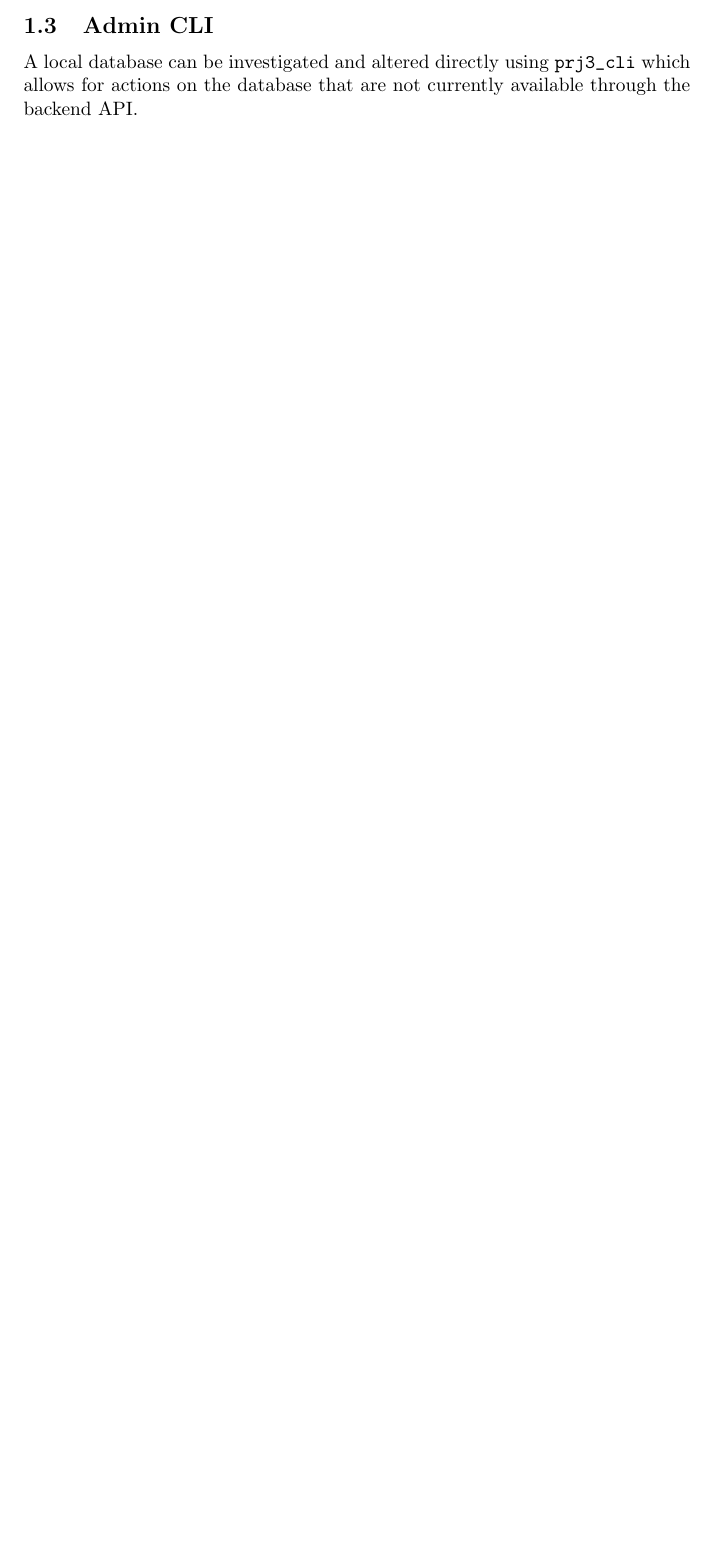
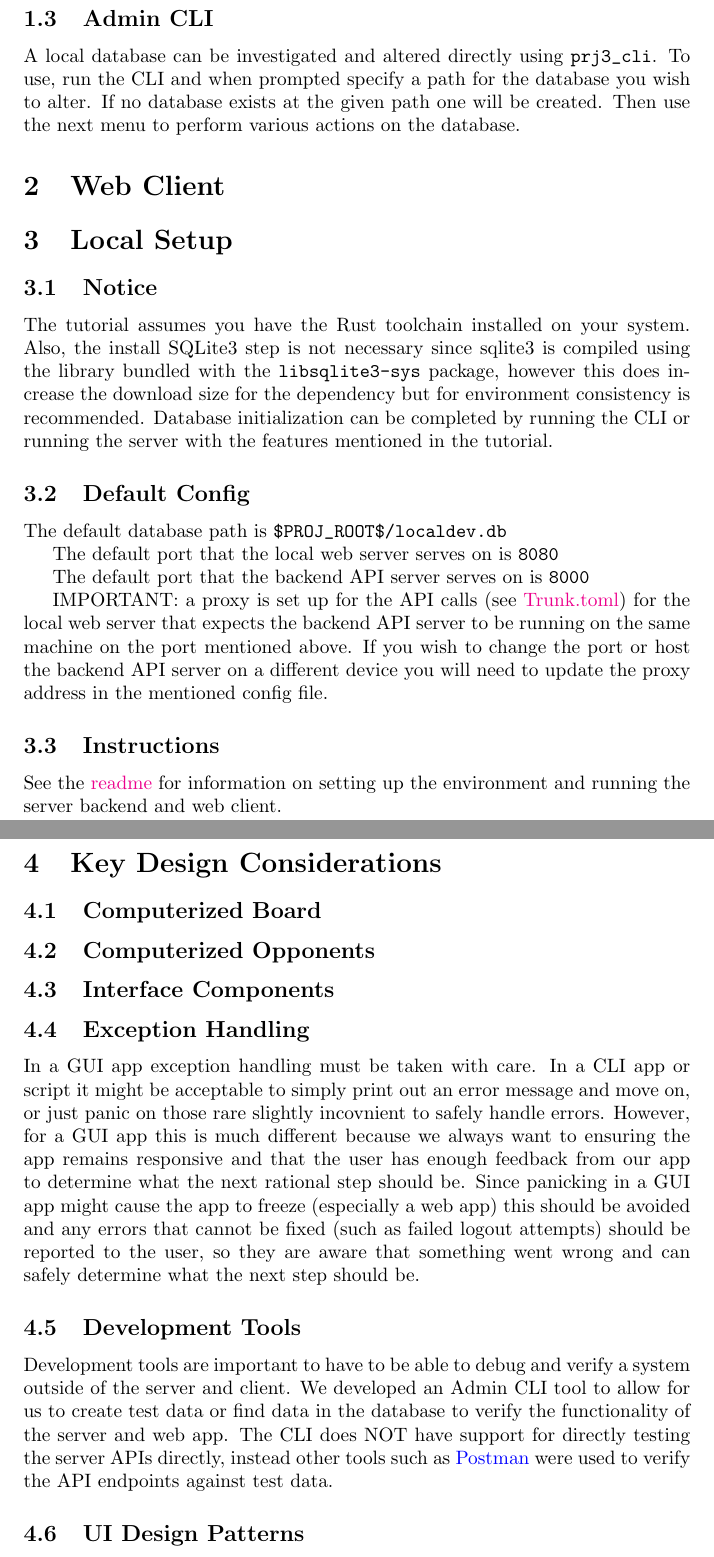
Before and after one commit to MacMalainey/ece421prj3, a LaTeX document (doc/design.tex): part of page 6 of 6 before the commit and two parts of pages 7 and 8 of 8 after it, the two joined at a grey line, cut so that both start at the same text, the shorter picture padded with empty space. Compiled offline with pdfLaTeX.

Commit message:
Update docs

```diff
--- a/doc/design.tex
+++ b/doc/design.tex
@@ -1,6 +1,16 @@
 \documentclass{article}
 \usepackage[utf8]{inputenc}
 \usepackage{minted}
+\usepackage{hyperref}
+
+\hypersetup{
+  colorlinks=true,
+  linkcolor=black,
+  filecolor=magenta,
+  urlcolor=blue,
+  pdftitle={ECE 421 Project 3 Design},
+  pdfpagemode=FullScreen,
+}
 
 \title{ECE 421 Project 3 Design}
 \author{
@@ -232,6 +244,54 @@ embed migrations into the app so that the database could be built on first run a
 \subsection{Admin CLI}
 
-A local database can be investigated and altered directly using \mintinline{text}|prj3_cli|
-which allows for actions on the database that are not currently available through the backend API.
+A local database can be investigated and altered directly using \mintinline{text}|prj3_cli|.
+To use, run the CLI and when prompted specify a path for the database you wish to alter.
+If no database exists at the given path one will be created.  Then use the next menu to perform various actions on the database.
+
+\section{Web Client}
+
+\section{Local Setup}
+
+\subsection{Notice}
+The tutorial assumes you have the Rust toolchain installed on your system.
+Also, the install SQLite3 step is not necessary since sqlite3 is compiled using the library bundled with the \mintinline{text}|libsqlite3-sys| package,
+however this does increase the download size for the dependency but for environment consistency is recommended.
+Database initialization can be completed by running the CLI or running the server with the features mentioned in the tutorial.
+
+\subsection{Default Config}
+
+The default database path is \mintinline{text}|$PROJ_ROOT$/localdev.db|
+
+The default port that the local web server serves on is \mintinline{text}|8080|
+
+The default port that the backend API server serves on is \mintinline{text}|8000|
+
+IMPORTANT: a proxy is set up for the API calls (see \href{run: ../Trunk.toml}{Trunk.toml}) for the local web server that expects the backend API server to be running on the same machine on the port mentioned above.
+If you wish to change the port or host the backend API server on a different device you will need to update the proxy address in the mentioned config file.
+
+\subsection{Instructions}
+
+See the \href{run:../README.md}{readme} for information on setting up the environment and running the server backend and web client.
+
+\section{Key Design Considerations}
+
+\subsection{Computerized Board}
+
+\subsection{Computerized Opponents}
+
+\subsection{Interface Components}
+
+\subsection{Exception Handling}
+
+In a GUI app exception handling must be taken with care.
+In a CLI app or script it might be acceptable to simply print out an error message and move on, or just panic on those rare slightly incovnient to safely handle errors.
+However, for a GUI app this is much different because we always want to ensuring the app remains responsive and that the user has enough feedback from our app to determine what the next rational step should be.
+Since panicking in a GUI app might cause the app to freeze (especially a web app) this should be avoided and any errors that cannot be fixed (such as failed logout attempts) should be reported to the user, so they are aware that something went wrong and can safely determine what the next step should be.
+
+\subsection{Development Tools}
+
+Development tools are important to have to be able to debug and verify a system outside of the server and client.  We developed an Admin CLI tool to allow for us to create test data or find data in the database to verify the functionality of the server and web app.
+The CLI does NOT have support for directly testing the server APIs directly, instead other tools such as \href{https://www.postman.com}{Postman} were used to verify the API endpoints against test data.
+
+\subsection{UI Design Patterns}
 
 \end{document}
```
Also changed, not shown: doc/design.pdf, doc/design.tex (4 more changed lines).
